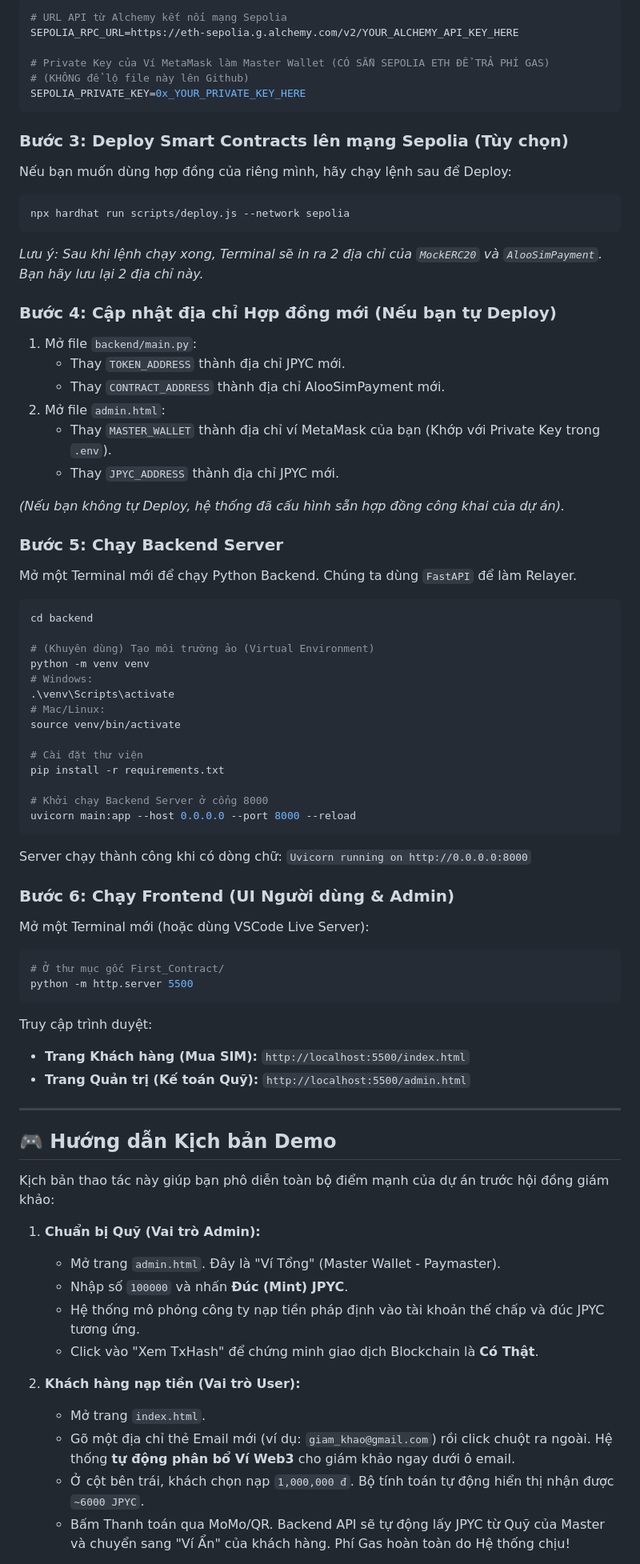
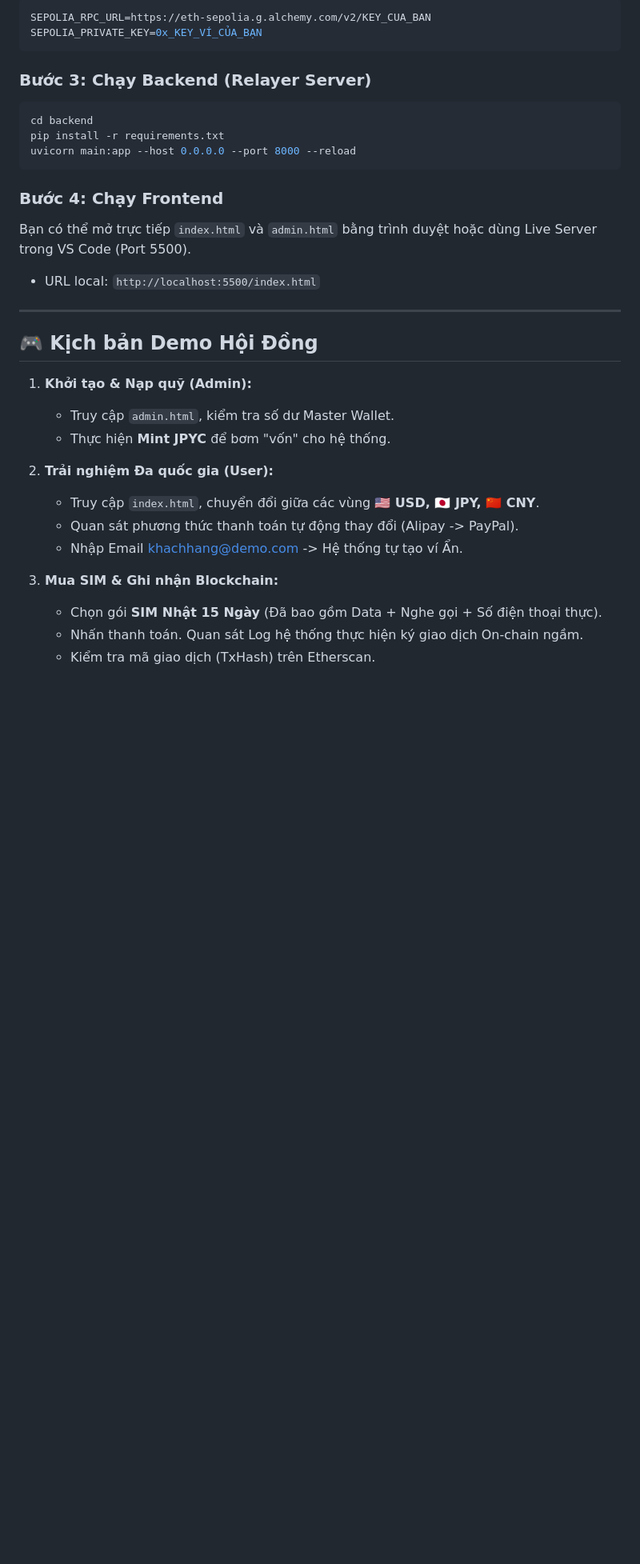
Before and after one commit to Tumiqa/First_Contract, a Markdown page: README.md, the part around one of its changes. Shown at 80% size. GitHub-like rendering; blank space fills up the shorter version.

Commit message:
docs: Update README with multi-currency and professionalized UI features

````diff
--- a/README.md
+++ b/README.md
@@ -66,74 +67,34 @@ Tạo một file có tên là `.env` ngay tại thư mục gốc `First_Contract
 ```env
-# URL API từ Alchemy kết nối mạng Sepolia
-SEPOLIA_RPC_URL=https://eth-sepolia.g.alchemy.com/v2/YOUR_ALCHEMY_API_KEY_HERE
-
-# Private Key của Ví MetaMask làm Master Wallet (CÓ SẴN SEPOLIA ETH ĐỂ TRẢ PHÍ GAS)
-# (KHÔNG để lộ file này lên Github)
-SEPOLIA_PRIVATE_KEY=0x_YOUR_PRIVATE_KEY_HERE
+SEPOLIA_RPC_URL=https://eth-sepolia.g.alchemy.com/v2/KEY_CUA_BAN
+SEPOLIA_PRIVATE_KEY=0x_KEY_VÍ_CỦA_BẠN
 ```
 
-### Bước 3: Deploy Smart Contracts lên mạng Sepolia (Tùy chọn)
-Nếu bạn muốn dùng hợp đồng của riêng mình, hãy chạy lệnh sau để Deploy:
-```bash
-npx hardhat run scripts/deploy.js --network sepolia
-```
-_Lưu ý: Sau khi lệnh chạy xong, Terminal sẽ in ra 2 địa chỉ của `MockERC20` và `AlooSimPayment`. Bạn hãy lưu lại 2 địa chỉ này._
-
-### Bước 4: Cập nhật địa chỉ Hợp đồng mới (Nếu bạn tự Deploy)
-1. Mở file `backend/main.py`:
-   - Thay `TOKEN_ADDRESS` thành địa chỉ JPYC mới.
-   - Thay `CONTRACT_ADDRESS` thành địa chỉ AlooSimPayment mới.
-2. Mở file `admin.html`:
-   - Thay `MASTER_WALLET` thành địa chỉ ví MetaMask của bạn (Khớp với Private Key trong `.env`).
-   - Thay `JPYC_ADDRESS` thành địa chỉ JPYC mới.
-
-_*(Nếu bạn không tự Deploy, hệ thống đã cấu hình sẵn hợp đồng công khai của dự án).*_
-
-### Bước 5: Chạy Backend Server
-Mở một Terminal mới để chạy Python Backend. Chúng ta dùng `FastAPI` để làm Relayer.
+### Bước 3: Chạy Backend (Relayer Server)
 ```bash
 cd backend
-
-# (Khuyên dùng) Tạo môi trường ảo (Virtual Environment)
-python -m venv venv
-# Windows:
-.\venv\Scripts\activate
-# Mac/Linux:
-source venv/bin/activate
-
-# Cài đặt thư viện
 pip install -r requirements.txt
-
-# Khởi chạy Backend Server ở cổng 8000
 uvicorn main:app --host 0.0.0.0 --port 8000 --reload
 ```
-Server chạy thành công khi có dòng chữ: `Uvicorn running on http://0.0.0.0:8000`
 
-### Bước 6: Chạy Frontend (UI Người dùng & Admin)
-Mở một Terminal mới (hoặc dùng VSCode Live Server):
-```bash
-# Ở thư mục gốc First_Contract/
-python -m http.server 5500
-```
-Truy cập trình duyệt:
-- **Trang Khách hàng (Mua SIM):** `http://localhost:5500/index.html`
-- **Trang Quản trị (Kế toán Quỹ):** `http://localhost:5500/admin.html`
+### Bước 4: Chạy Frontend
+Bạn có thể mở trực tiếp `index.html` và `admin.html` bằng trình duyệt hoặc dùng Live Server trong VS Code (Port 5500).
+- URL local: `http://localhost:5500/index.html`
 
 ---
 
-## 🎮 Hướng dẫn Kịch bản Demo
+## 🎮 Kịch bản Demo Hội Đồng
 
-Kịch bản thao tác này giúp bạn phô diễn toàn bộ điểm mạnh của dự án trước hội đồng giám khảo:
+1. **Khởi tạo & Nạp quỹ (Admin):**
+   - Truy cập `admin.html`, kiểm tra số dư Master Wallet.
+   - Thực hiện **Mint JPYC** để bơm "vốn" cho hệ thống.
 
-1. **Chuẩn bị Quỹ (Vai trò Admin):**
-   - Mở trang `admin.html`. Đây là "Ví Tổng" (Master Wallet - Paymaster).
-   - Nhập số `100000` và nhấn **Đúc (Mint) JPYC**.
-   - Hệ thống mô phỏng công ty nạp tiền pháp định vào tài khoản thế chấp và đúc JPYC tương ứng.
-   - Click vào "Xem TxHash" để chứng minh giao dịch Blockchain là **Có Thật**.
+2. **Trải nghiệm Đa quốc gia (User):**
+   - Truy cập `index.html`, chuyển đổi giữa các vùng **🇺🇸 USD, 🇯🇵 JPY, 🇨🇳 CNY**.
+   - Quan sát phương thức thanh toán tự động thay đổi (Alipay -> PayPal).
+   - Nhập Email khachhang@demo.com -> Hệ thống tự tạo ví Ẩn.
 
-2. **Khách hàng nạp tiền (Vai trò User):**
-   - Mở trang `index.html`.
-   - Gõ một địa chỉ thẻ Email mới (ví dụ: `giam_khao@gmail.com`) rồi click chuột ra ngoài. Hệ thống **tự động phân bổ Ví Web3** cho giám khảo ngay dưới ô email.
-   - Ở cột bên trái, khách chọn nạp `1,000,000 đ`. Bộ tính toán tự động hiển thị nhận được `~6000 JPYC`.
-   - Bấm Thanh toán qua MoMo/QR. Backend API sẽ tự động lấy JPYC từ Quỹ của Master và chuyển sang "Ví Ẩn" của khách hàng. Phí Gas hoàn toàn do Hệ thống chịu!
+3. **Mua SIM & Ghi nhận Blockchain:**
+   - Chọn gói **SIM Nhật 15 Ngày** (Đã bao gồm Data + Nghe gọi + Số điện thoại thực).
+   - Nhấn thanh toán. Quan sát Log hệ thống thực hiện ký giao dịch On-chain ngầm.
+   - Kiểm tra mã giao dịch (TxHash) trên Etherscan.
 
````
Also changed, not shown: other parts of README.md (+40 -45 lines).
